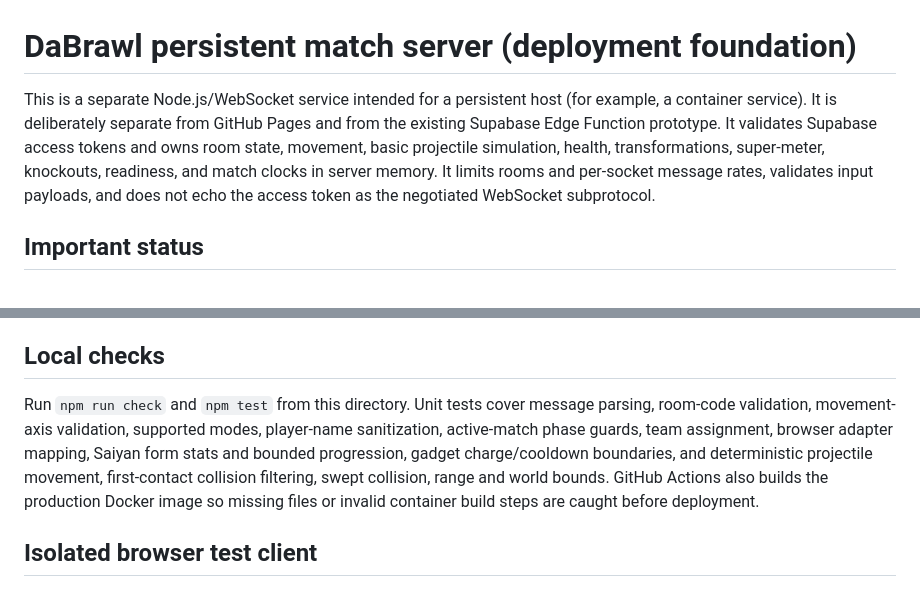
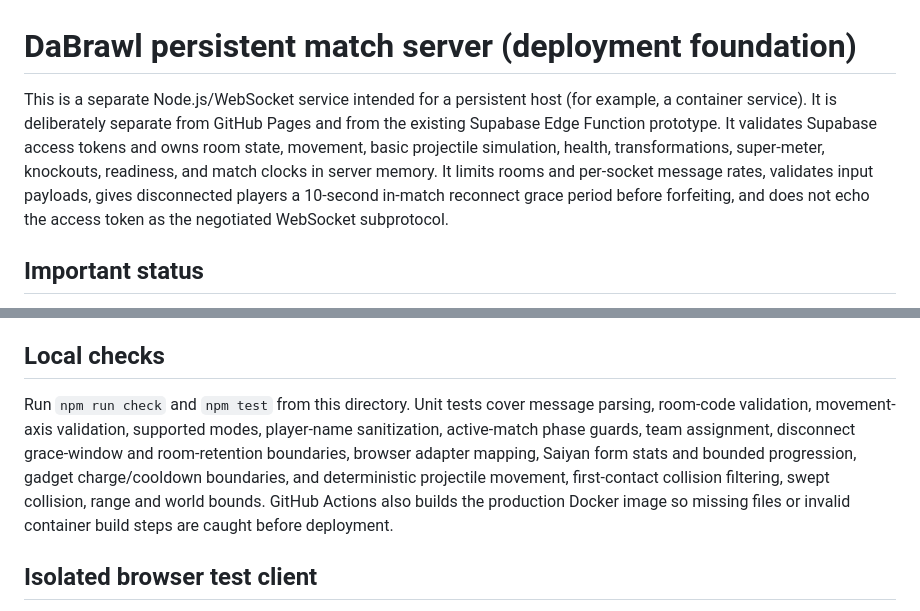
Before and after one commit to moonrisemc5-hue/DaBrawl, a Markdown page: server/README.md, 2 parts joined by grey strips. Drawn GitHub-style.

Commit message:
Document reconnect grace and its test coverage

```diff
--- a/server/README.md
+++ b/server/README.md
@@ -1,6 +1,6 @@
 # DaBrawl persistent match server (deployment foundation)
 
-This is a separate Node.js/WebSocket service intended for a persistent host (for example, a container service). It is deliberately separate from GitHub Pages and from the existing Supabase Edge Function prototype. It validates Supabase access tokens and owns room state, movement, basic projectile simulation, health, transformations, super-meter, knockouts, readiness, and match clocks in server memory. It limits rooms and per-socket message rates, validates input payloads, and does not echo the access token as the negotiated WebSocket subprotocol.
+This is a separate Node.js/WebSocket service intended for a persistent host (for example, a container service). It is deliberately separate from GitHub Pages and from the existing Supabase Edge Function prototype. It validates Supabase access tokens and owns room state, movement, basic projectile simulation, health, transformations, super-meter, knockouts, readiness, and match clocks in server memory. It limits rooms and per-socket message rates, validates input payloads, gives disconnected players a 10-second in-match reconnect grace period before forfeiting, and does not echo the access token as the negotiated WebSocket subprotocol.
 
 ## Important status
 
@@ -12,7 +12,7 @@ Deploy this directory as a Node 20+ container. Set the Dockerfile path to `serve
 
 ## Local checks
 
-Run `npm run check` and `npm test` from this directory. Unit tests cover message parsing, room-code validation, movement-axis validation, supported modes, player-name sanitization, active-match phase guards, team assignment, browser adapter mapping, Saiyan form stats and bounded progression, gadget charge/cooldown boundaries, and deterministic projectile movement, first-contact collision filtering, swept collision, range and world bounds. GitHub Actions also builds the production Docker image so missing files or invalid container build steps are caught before deployment.
+Run `npm run check` and `npm test` from this directory. Unit tests cover message parsing, room-code validation, movement-axis validation, supported modes, player-name sanitization, active-match phase guards, team assignment, disconnect grace-window and room-retention boundaries, browser adapter mapping, Saiyan form stats and bounded progression, gadget charge/cooldown boundaries, and deterministic projectile movement, first-contact collision filtering, swept collision, range and world bounds. GitHub Actions also builds the production Docker image so missing files or invalid container build steps are caught before deployment.
 
 ## Isolated browser test client
 
```
